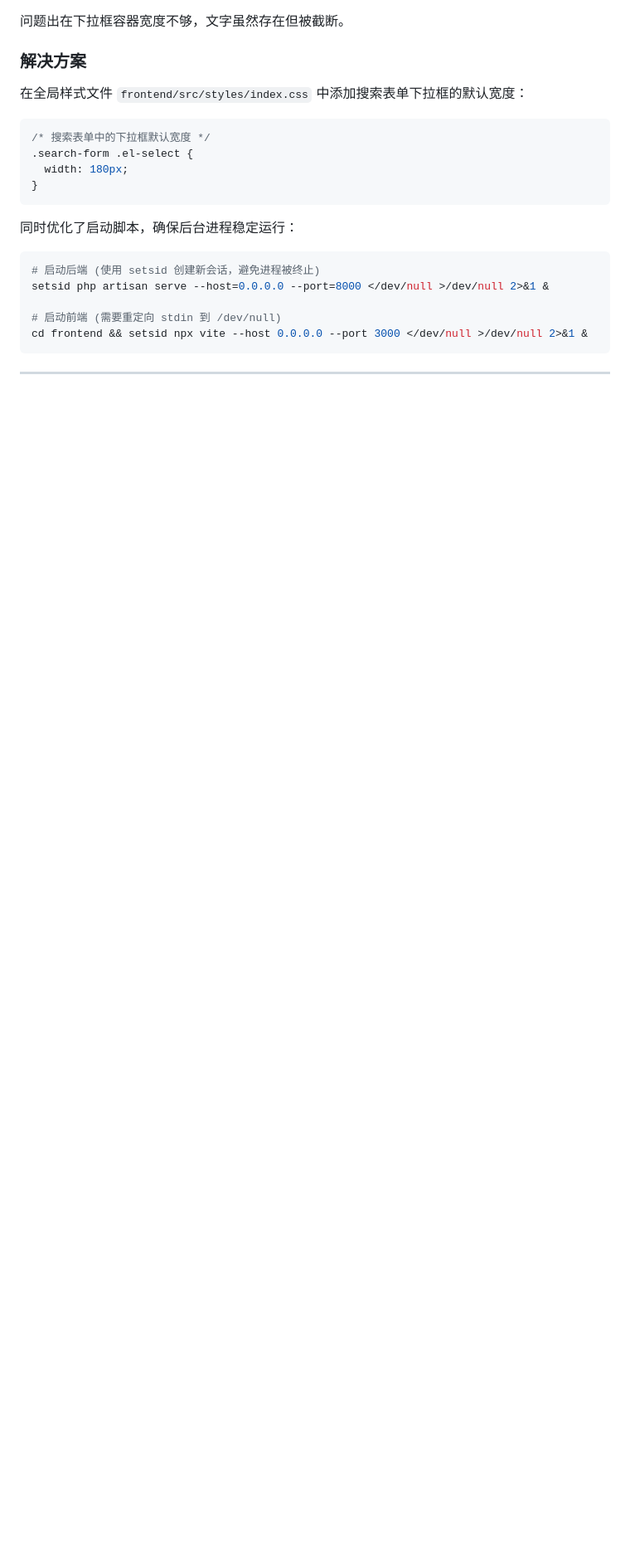
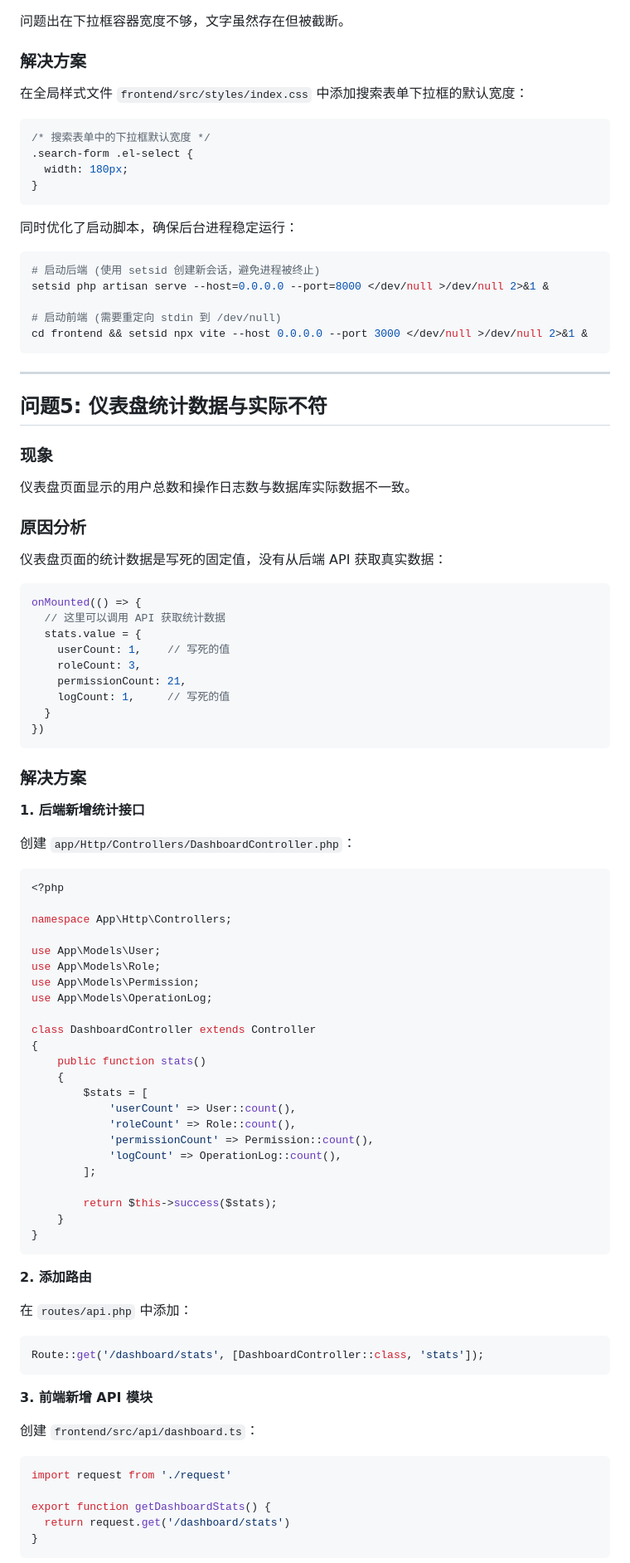
Before and after one commit to sysuggec/admin, a Markdown page: doc/dev-issues.md, the part around one of its changes. Shown at 83% size. GitHub-like rendering; blank space fills up the shorter version.

Commit message:
docs: 更新开发问题记录，添加仪表盘统计问题

````diff
--- a/doc/dev-issues.md
+++ b/doc/dev-issues.md
@@ -147,3 +147,75 @@ cd frontend && setsid npx vite --host 0.0.0.0 --port 3000 </dev/null >/dev/null
 
 ---
 
+## 问题5: 仪表盘统计数据与实际不符
+
+### 现象
+仪表盘页面显示的用户总数和操作日志数与数据库实际数据不一致。
+
+### 原因分析
+仪表盘页面的统计数据是写死的固定值，没有从后端 API 获取真实数据：
+
+```typescript
+onMounted(() => {
+  // 这里可以调用 API 获取统计数据
+  stats.value = {
+    userCount: 1,    // 写死的值
+    roleCount: 3,
+    permissionCount: 21,
+    logCount: 1,     // 写死的值
+  }
+})
+```
+
+### 解决方案
+
+**1. 后端新增统计接口**
+
+创建 `app/Http/Controllers/DashboardController.php`：
+
+```php
+<?php
+
+namespace App\Http\Controllers;
+
+use App\Models\User;
+use App\Models\Role;
+use App\Models\Permission;
+use App\Models\OperationLog;
+
+class DashboardController extends Controller
+{
+    public function stats()
+    {
+        $stats = [
+            'userCount' => User::count(),
+            'roleCount' => Role::count(),
+            'permissionCount' => Permission::count(),
+            'logCount' => OperationLog::count(),
+        ];
+
+        return $this->success($stats);
+    }
+}
+```
+
+**2. 添加路由**
+
+在 `routes/api.php` 中添加：
+
+```php
+Route::get('/dashboard/stats', [DashboardController::class, 'stats']);
+```
+
+**3. 前端新增 API 模块**
+
+创建 `frontend/src/api/dashboard.ts`：
+
+```typescript
+import request from './request'
+
+export function getDashboardStats() {
+  return request.get('/dashboard/stats')
+}
+```
+
````
Also changed, not shown: other parts of doc/dev-issues.md (+23 -0 lines).
